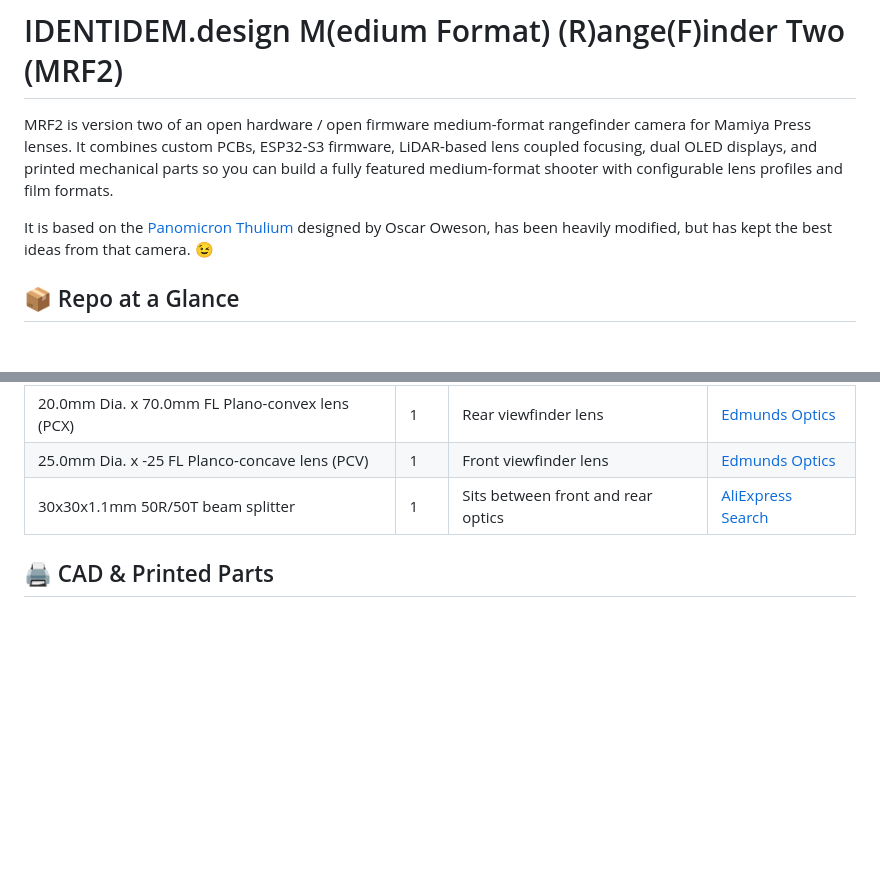
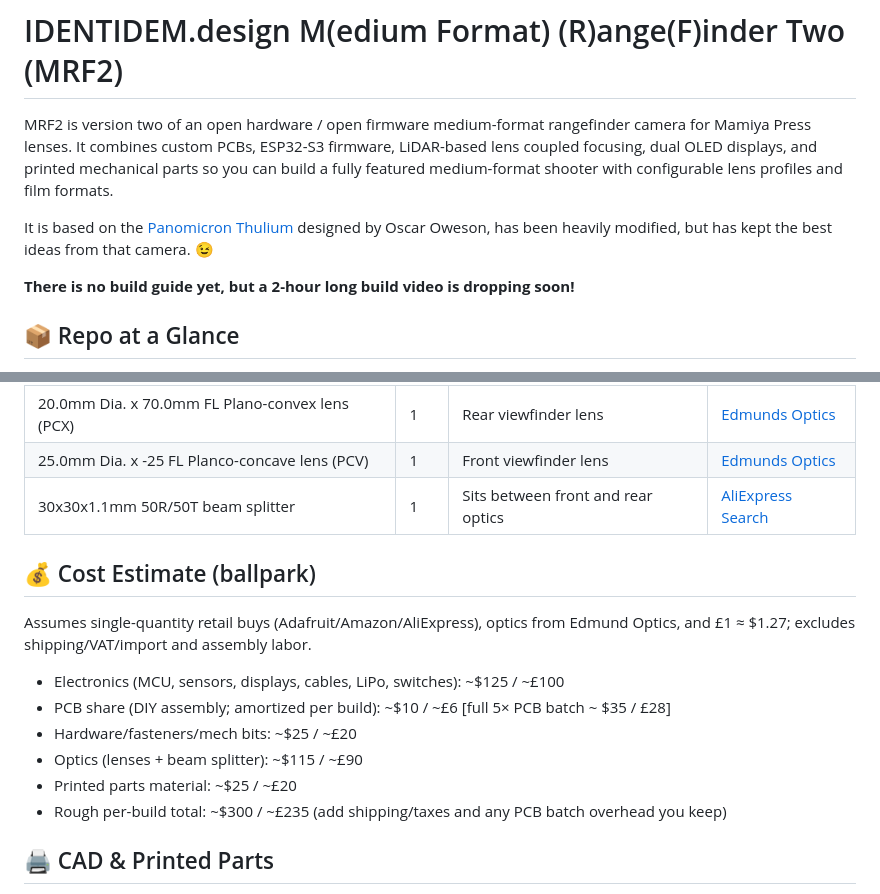
Before and after one commit to acornelissen/IDENTIDEM.design-MRF2, a Markdown page: README.md, 2 parts joined by grey strips. Rendered like a GitHub page; blank space fills up the shorter version.

```diff
--- a/README.md
+++ b/README.md
@@ -3,6 +3,8 @@
 MRF2 is version two of an open hardware / open firmware medium-format rangefinder camera for Mamiya Press lenses. It combines custom PCBs, ESP32-S3 firmware, LiDAR-based lens coupled focusing, dual OLED displays, and printed mechanical parts so you can build a fully featured medium-format shooter with configurable lens profiles and film formats.
 
 It is based on the [Panomicron Thulium](https://www.panomicron.com/thulium) designed by Oscar Oweson, has been heavily modified, but has kept the best ideas from that camera. 😉
+
+**There is no build guide yet, but a 2-hour long build video is dropping soon!**
 
 ## 📦 Repo at a Glance
 
@@ -76,6 +78,17 @@ Item | Qty | Notes | Example sources |
 30x30x1.1mm 50R/50T beam splitter | 1 | Sits between front and rear optics | [AliExpress Search](https://www.aliexpress.com/w/wholesale-30x30x1.1-50R%25252F50T-beam-splitter.html)
 
 
+## 💰 Cost Estimate (ballpark)
+
+Assumes single-quantity retail buys (Adafruit/Amazon/AliExpress), optics from Edmund Optics, and £1 ≈ $1.27; excludes shipping/VAT/import and assembly labor.
+
+- Electronics (MCU, sensors, displays, cables, LiPo, switches): ~$125 / ~£100
+- PCB share (DIY assembly; amortized per build): ~$10 / ~£6  \[full 5× PCB batch ~ $35 / £28\]
+- Hardware/fasteners/mech bits: ~$25 / ~£20
+- Optics (lenses + beam splitter): ~$115 / ~£90
+- Printed parts material: ~$25 / ~£20
+- Rough per-build total: ~$300 / ~£235 (add shipping/taxes and any PCB batch overhead you keep)
+
 ## 🖨 CAD & Printed Parts
 
 - Full assembly in `STEP & F3D/MRF2-complete.f3d` (Fusion 360) and `MRF2-complete.step` (generic).
```
